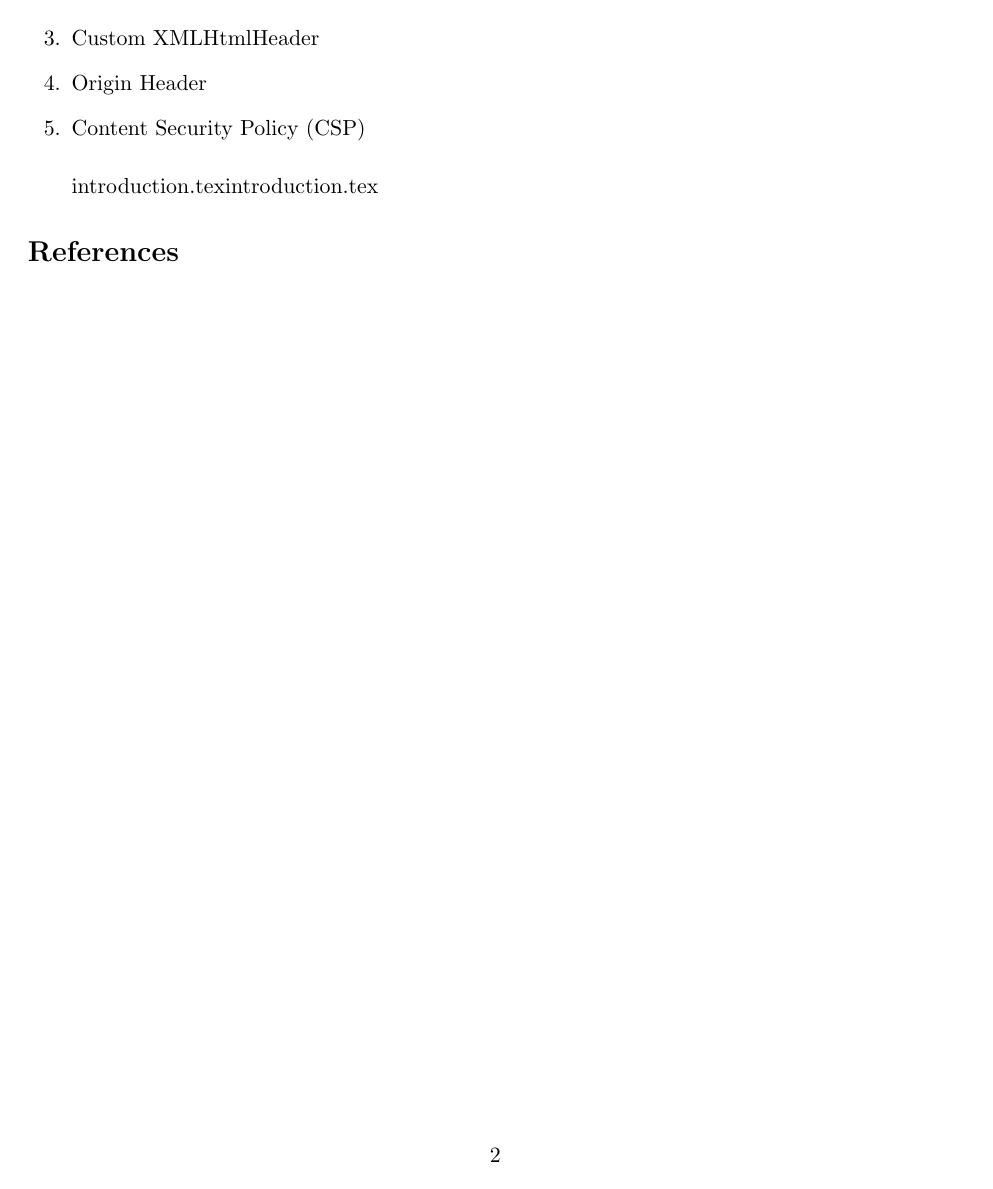
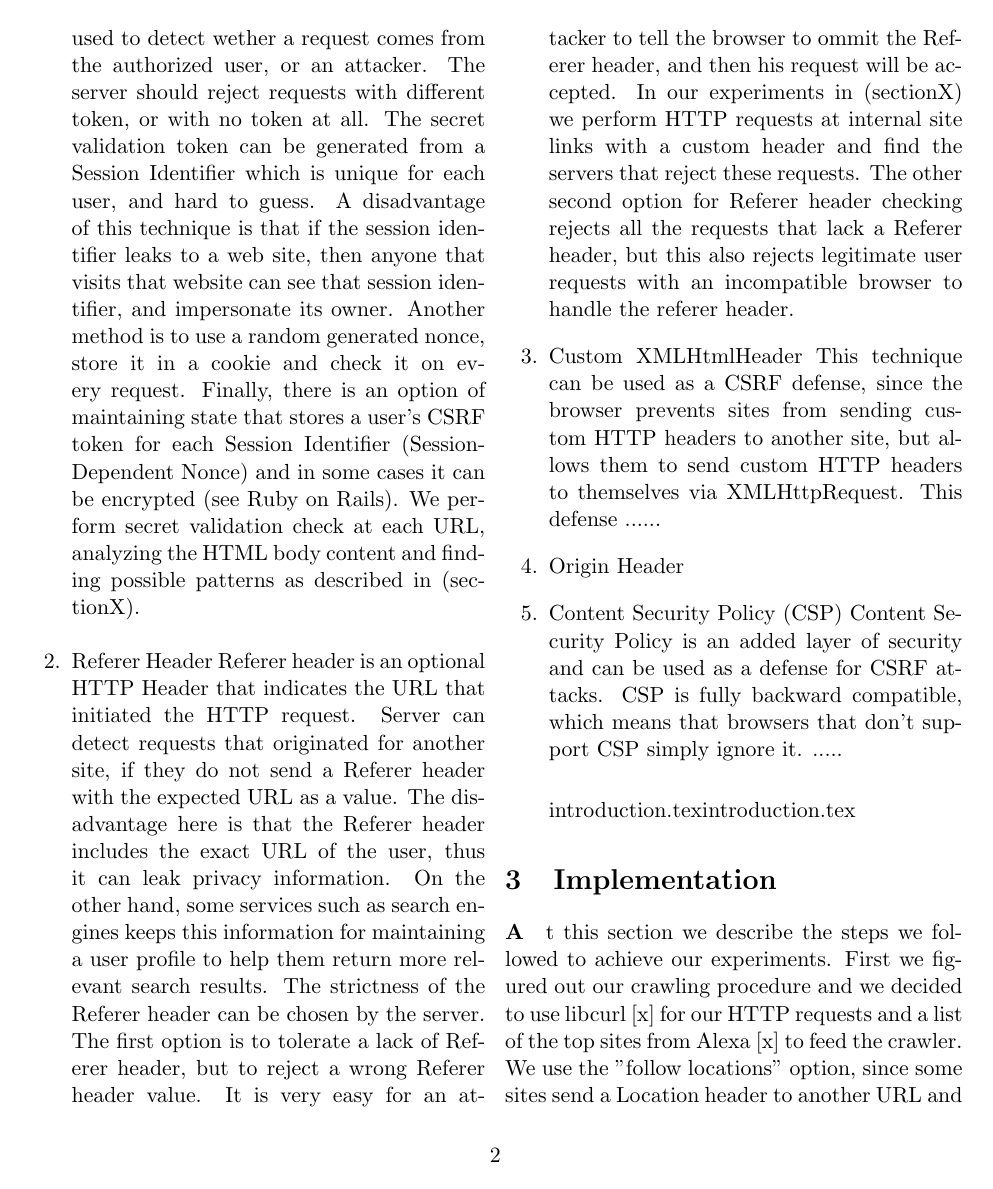
Before and after one commit to Letractively/csrfwebanalyser, a LaTeX document (doc/report/report.tex, which reads doc/report/implementation.tex, doc/report/introduction.tex): page 2 of 2 before the commit and page 2 of 3 after it. Compiled offline with pdfLaTeX.

Commit message:
newer version of final report

```diff
--- /dev/null
+++ b/doc/report/implementation.tex
@@ -0,0 +1,4 @@
+\section{Implementation}
+\paragraph
+At this section we describe the steps we followed to achieve our experiments. First we figured out our crawling procedure and we decided to use libcurl [x] for our HTTP requests and a list of the top sites from Alexa [x] to feed the crawler. We use the "follow locations" option, since some sites send a Location header to another URL and we need just the last one. The website checking procedure consists of two main types: Header processing and Body data processing. Firstly, we check if the returned headers match with some frequently used headers for CSRF defense, using the lib pcre regular expression pattern macher [x]. After the header processing, and if the returned status code says that everything was fine (200 OK), we start observing the html code via the libxml library [x]. We analyse the tags and search for hidden input fields and if they match our patterns we declare them as secret validation tokens used for CSRF defense. In order to learn more about this website, we follow all the links we find (??) in depth of one and do the same. (Lookup for Register links ??) + Referer checking...
+\paragraph
--- a/doc/report/introduction.tex
+++ b/doc/report/introduction.tex
@@ -14,10 +14,18 @@ and it is among the twenty most exploited security-vulnerabilities in 2007.
 \paragraph
 The most common CSRF countermeasures are the following:
 \begin{enumerate}
-	\item Secret Validation Token: Few words for each...
+	\item Secret Validation Token:
+The idea in this defense is to send an additional information in each HTTP request. This information should be hard to guess and it should be used to detect wether a request comes from the authorized user, or an attacker.  The server should reject requests with different token, or with no token at all.
+The secret validation token can be generated from a Session Identifier which is unique for each user, and hard to guess. A disadvantage of this technique is that if the session identifier leaks to a web site, then anyone that visits that website can see that session identifier, and impersonate its owner. Another method is to use a random generated nonce, store it in a cookie and check it on every request. Finally, there is an option of maintaining state that stores a user's CSRF token for each Session Identifier (Session-Dependent Nonce) and in some cases it can be encrypted (see Ruby on Rails). We perform secret validation check at each URL, analyzing the HTML body content and finding possible patterns as described in (sectionX).
 	\item Referer Header
+Referer header is an optional HTTP Header that indicates the URL that initiated the HTTP request. Server can detect requests that originated for another site, if they do not send a Referer header with the expected URL as a value. The disadvantage here is that the Referer header includes the exact URL of the user, thus it can leak privacy information. On the other hand, some services such as search engines keeps this information for maintaining a user profile to help them return more relevant search results.
+The strictness of the Referer header can be chosen by the server. The first option is to tolerate a lack of Referer header, but to reject a wrong Referer header value. It is very easy for an attacker to tell the browser to ommit the Referer header, and then his request will be accepted. In our experiments in (sectionX) we perform HTTP requests at internal site links with a custom header and find the servers that reject these requests.
+The other second option for Referer header checking rejects all the requests that lack a Referer header, but this also rejects legitimate user requests with an incompatible browser to handle the referer header.
+
 	\item Custom  XMLHtmlHeader
+This technique can be used as a CSRF defense, since the browser prevents sites from sending custom HTTP headers to another site, but allows them to send custom HTTP headers to themselves via XMLHttpRequest. This defense ......
 	\item Origin Header
 	\item Content Security Policy (CSP)
+Content Security Policy is an added layer of security and can be used as a defense for CSRF attacks. CSP is fully backward compatible, which means that browsers that don't support CSP simply ignore it. .....
 \end{enumerate}
 \paragraph
--- a/doc/report/report.tex
+++ b/doc/report/report.tex
@@ -18,7 +18,7 @@ tabsize=2,                      % sets default tabsize to 2 spaces
 %create title and author info
 \title{Title Goes Here}
 \author{
-Dimos Stamatakis, Dimitrios Chasapis \\ \\
+Dimokritos Stamatakis, Dimitrios Chasapis \\ \\
 Department of Computer Science, \\
 University of Crete, \\
 P.O. Box 2208, Heraklion, GR 71409, Greece \\
```
Also changed, not shown: doc/report/conclusion.tex (added, +2 -0 lines), doc/report/limitations.tex (added, +2 -0 lines), doc/report/Makefile, doc/report/report.tex (3 more changed lines).
